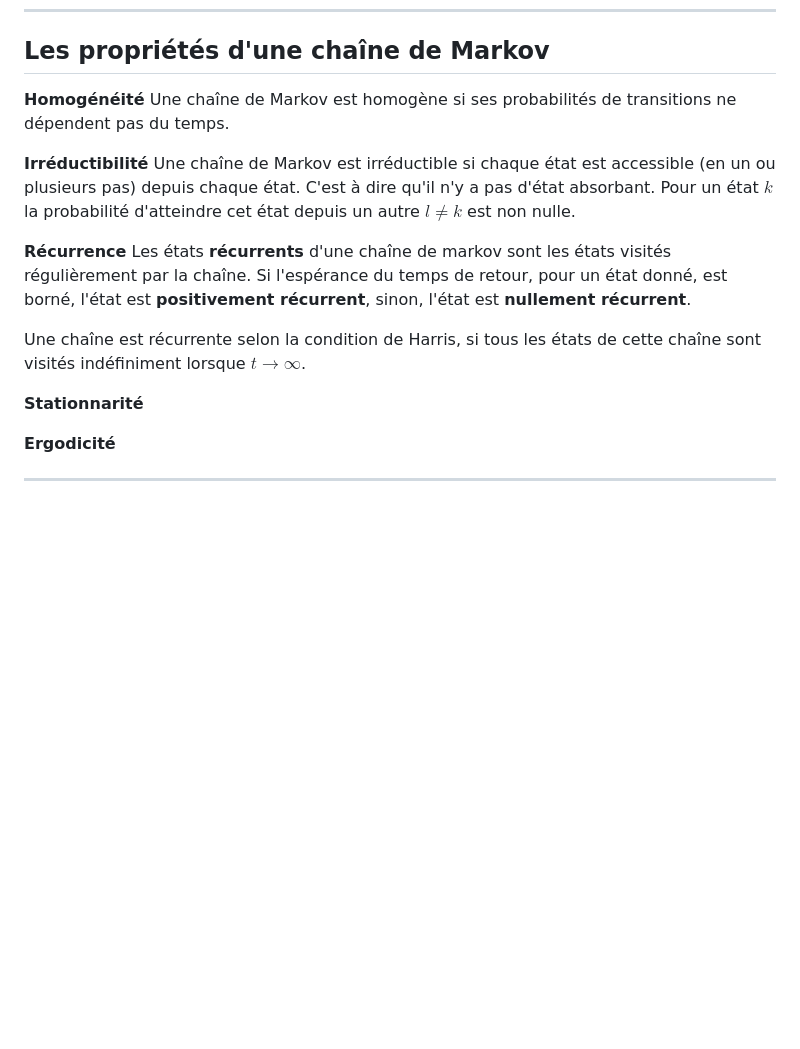
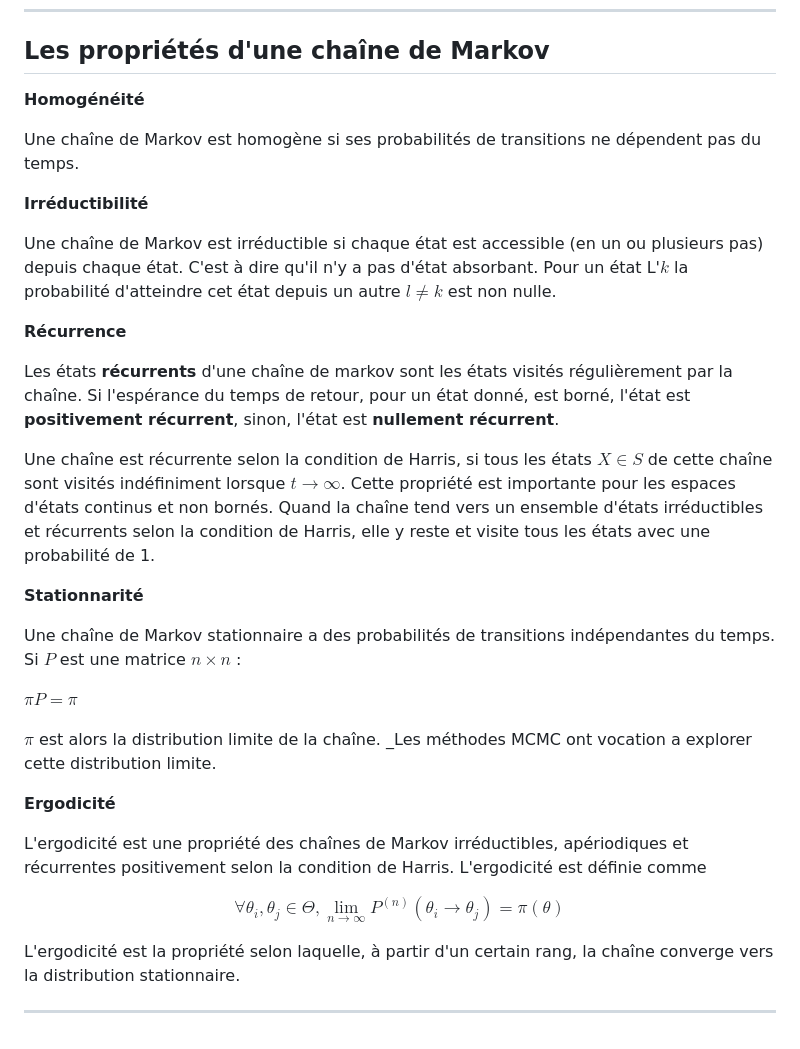
Before and after one commit to maurinl26/filtrage_modelisation_stochastique, a Markdown page: recap/04_markov_chains.md, the part around the change. Drawn GitHub-style; blank space fills up the shorter version.

Commit message:
recap for markov chains

```diff
--- a/recap/04_markov_chains.md
+++ b/recap/04_markov_chains.md
@@ -129,18 +129,39 @@ en particulier, pour tout i, $p_{ij}^{(n)} \rightarrow \pi(j)$.
 ---
 ## Les propriétés d'une chaîne de Markov
 
-**Homogénéité** Une chaîne de Markov est homogène si ses probabilités de transitions ne dépendent pas du temps.
+**Homogénéité**
 
-**Irréductibilité** Une chaîne de Markov est irréductible si chaque état est accessible (en un ou plusieurs pas) depuis chaque état.
-C'est à dire qu'il n'y a pas d'état absorbant. Pour un état $k$ la probabilité d'atteindre cet état depuis un autre $l \neq k$ est non nulle.
+Une chaîne de Markov est homogène si ses probabilités de transitions ne dépendent pas du temps.
 
-**Récurrence** Les états **récurrents** d'une chaîne de markov sont les états visités régulièrement par la chaîne. Si l'espérance du temps de retour, pour un état donné, est borné, l'état est **positivement récurrent**, sinon, l'état est **nullement récurrent**.
+**Irréductibilité**
 
-Une chaîne est récurrente selon la condition de Harris, si tous les états de cette chaîne sont visités indéfiniment lorsque $t \rightarrow \infty$.
+Une chaîne de Markov est irréductible si chaque état est accessible (en un ou plusieurs pas) depuis chaque état.
+C'est à dire qu'il n'y a pas d'état absorbant. Pour un état L'$k$ la probabilité d'atteindre cet état depuis un autre $l \neq k$ est non nulle.
+
+**Récurrence**
+
+Les états **récurrents** d'une chaîne de markov sont les états visités régulièrement par la chaîne. Si l'espérance du temps de retour, pour un état donné, est borné, l'état est **positivement récurrent**, sinon, l'état est **nullement récurrent**.
+
+Une chaîne est récurrente selon la condition de Harris, si tous les états $X \in S$ de cette chaîne sont visités indéfiniment lorsque $t \rightarrow \infty$. Cette propriété est importante pour les espaces d'états continus et non bornés. Quand la chaîne tend vers un ensemble d'états irréductibles et récurrents selon la condition de Harris, elle y reste et visite tous les états avec une
+probabilité de 1.
 
 **Stationnarité**
 
+Une chaîne de Markov stationnaire a des probabilités de transitions indépendantes du temps. Si $P$ est une matrice $n \times n$ :
+
+$\pi P = \pi$
+
+$\pi$ est alors la distribution limite de la chaîne. _Les méthodes MCMC ont vocation a explorer cette distribution limite.
+
 **Ergodicité**
+
+L'ergodicité est une propriété des chaînes de Markov irréductibles, apériodiques et récurrentes positivement selon la condition de Harris. L'ergodicité est définie comme
+
+$$\forall \theta_i, \theta_j \in \Theta, \lim\limits_{n \rightarrow \infty} P^{(n)} (\theta_i \rightarrow \theta_j) = \pi(\theta)$$
+
+L'ergodicité est la propriété selon laquelle, à partir d'un certain rang, la chaîne converge vers la distribution stationnaire.
+
+
 
 
 ---
```
